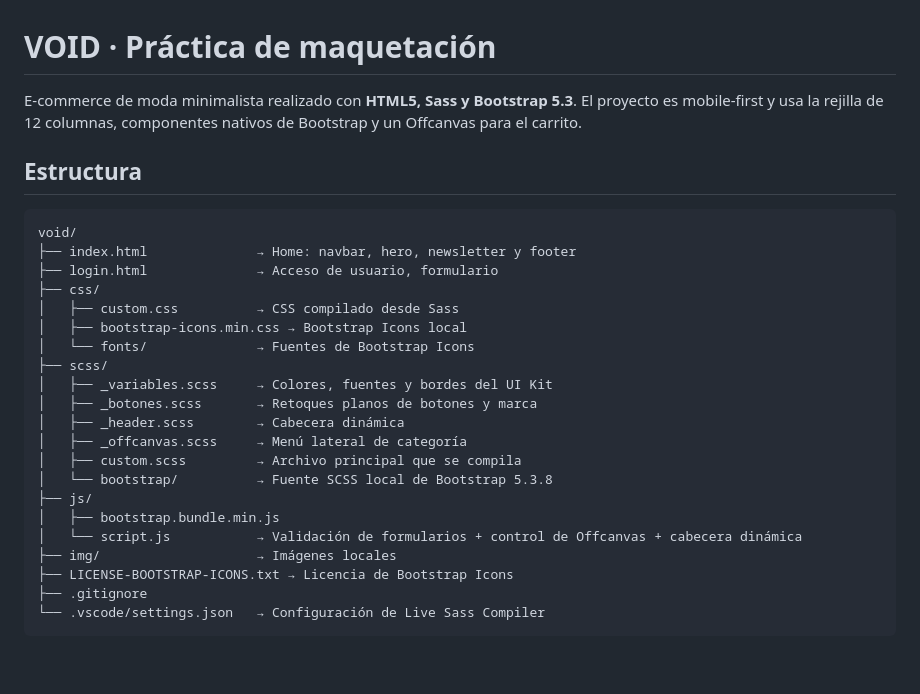
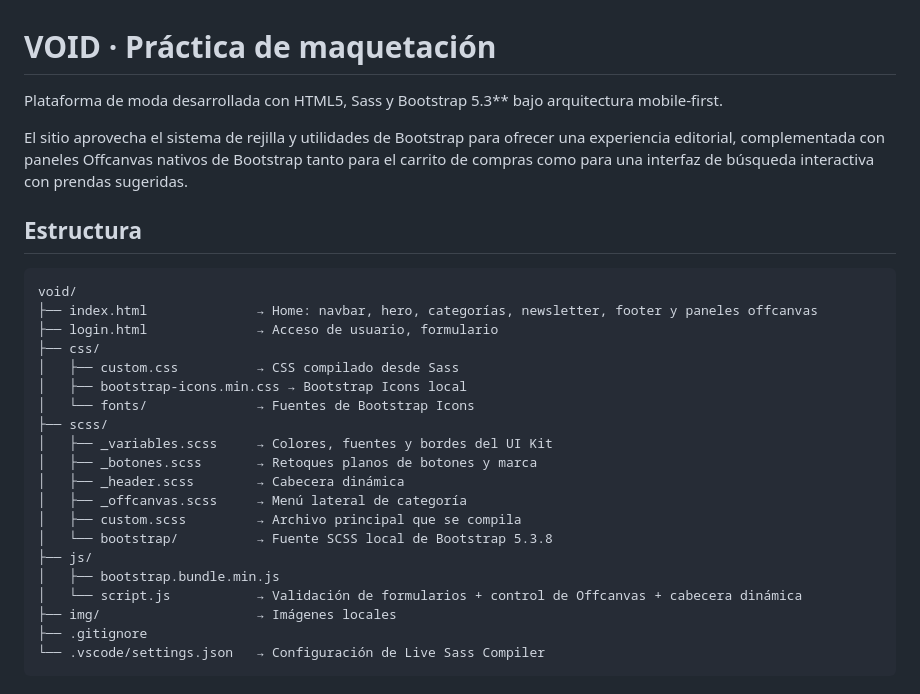
Before and after one commit to Evapozo/void-evapozo, a Markdown page: README.md, the part around one of its changes. GitHub-like rendering; blank space fills up the shorter version.

````diff
--- a/README.md
+++ b/README.md
@@ -1,14 +1,14 @@
 # VOID · Práctica de maquetación
 
-E-commerce de moda minimalista realizado con **HTML5, Sass y Bootstrap 5.3**.
-El proyecto es mobile-first y usa la rejilla de 12 columnas, componentes nativos de
-Bootstrap y un Offcanvas para el carrito.
+Plataforma de moda desarrollada con HTML5, Sass y Bootstrap 5.3** bajo arquitectura mobile-first.
+
+El sitio aprovecha el sistema de rejilla y utilidades de Bootstrap para ofrecer una experiencia editorial, complementada con paneles Offcanvas nativos de Bootstrap tanto para el carrito de compras como para una interfaz de búsqueda interactiva con prendas sugeridas.
 
 ## Estructura
 
 ```
 void/
-├── index.html              → Home: navbar, hero, newsletter y footer
+├── index.html              → Home: navbar, hero, categorías, newsletter, footer y paneles offcanvas
 ├── login.html              → Acceso de usuario, formulario
 ├── css/
 │   ├── custom.css          → CSS compilado desde Sass
@@ -25,7 +25,6 @@ void/
 │   ├── bootstrap.bundle.min.js
 │   └── script.js           → Validación de formularios + control de Offcanvas + cabecera dinámica
 ├── img/                    → Imágenes locales
-├── LICENSE-BOOTSTRAP-ICONS.txt → Licencia de Bootstrap Icons
 ├── .gitignore
 └── .vscode/settings.json   → Configuración de Live Sass Compiler
 ```
````
Also changed, not shown: other parts of README.md (+4 -7 lines), img/readme/image.png (deleted), img/readme/validacion-css.png (added), img/readme/validacion-index.png (added), img/readme/validacion-login.png (added), 3 other files.
